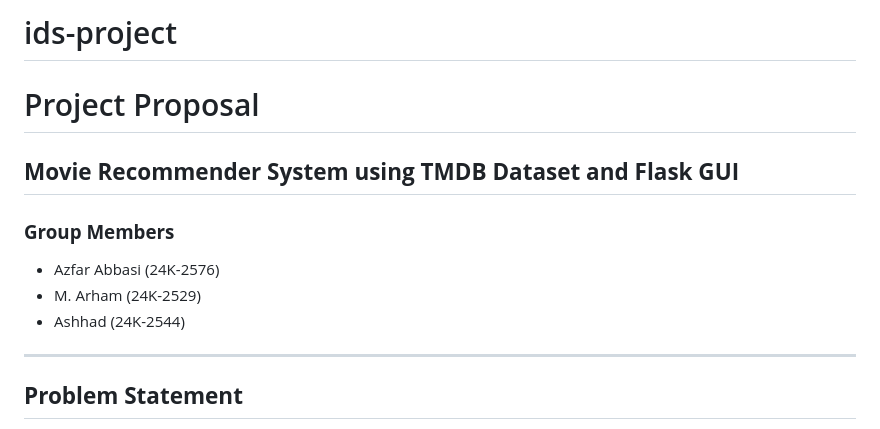
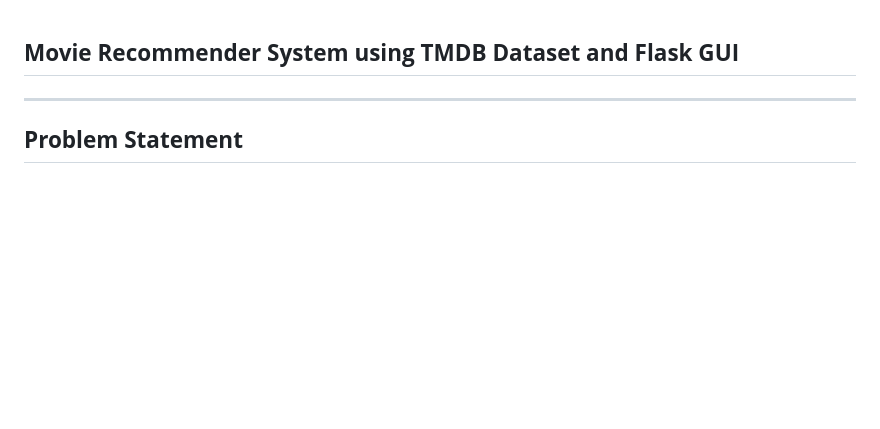
Before and after one commit to MuhammadArham13/Movie-Recommendation-System-TMDB-Dataset-Flask-Machine-Learning-, a Markdown page: README.md, the part around the change. Drawn GitHub-style; blank space fills up the shorter version.

```diff
--- a/README.md
+++ b/README.md
@@ -1,11 +1,5 @@
-# ids-project
-# Project Proposal
+
 ## **Movie Recommender System using TMDB Dataset and Flask GUI**
-
-### **Group Members**
-- Azfar Abbasi (24K-2576)
-- M. Arham (24K-2529)
-- Ashhad (24K-2544)
 
 ---
 
```
